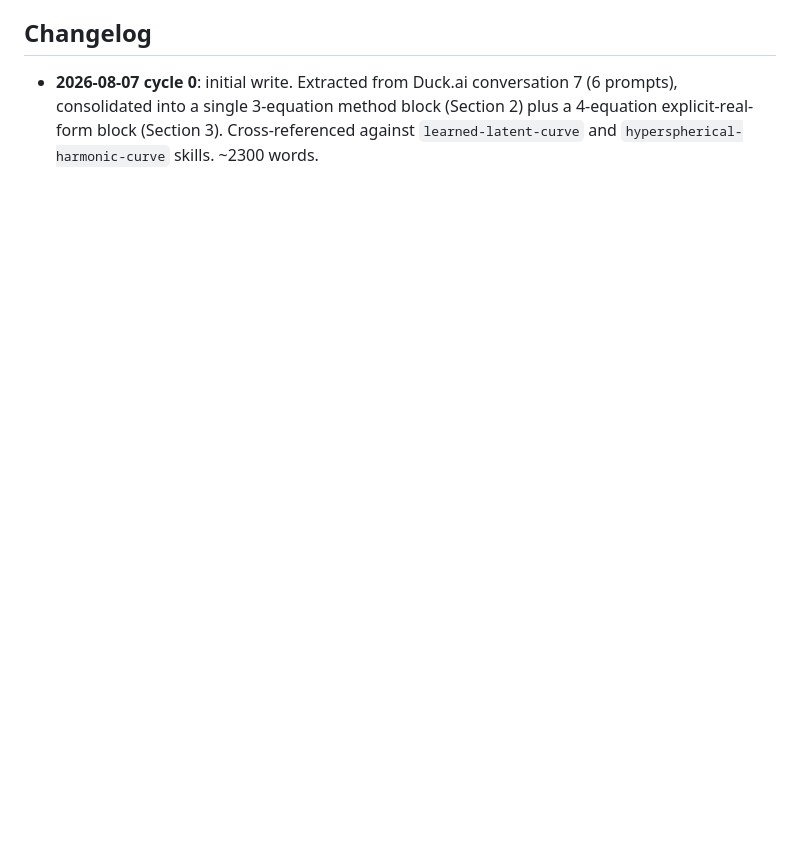
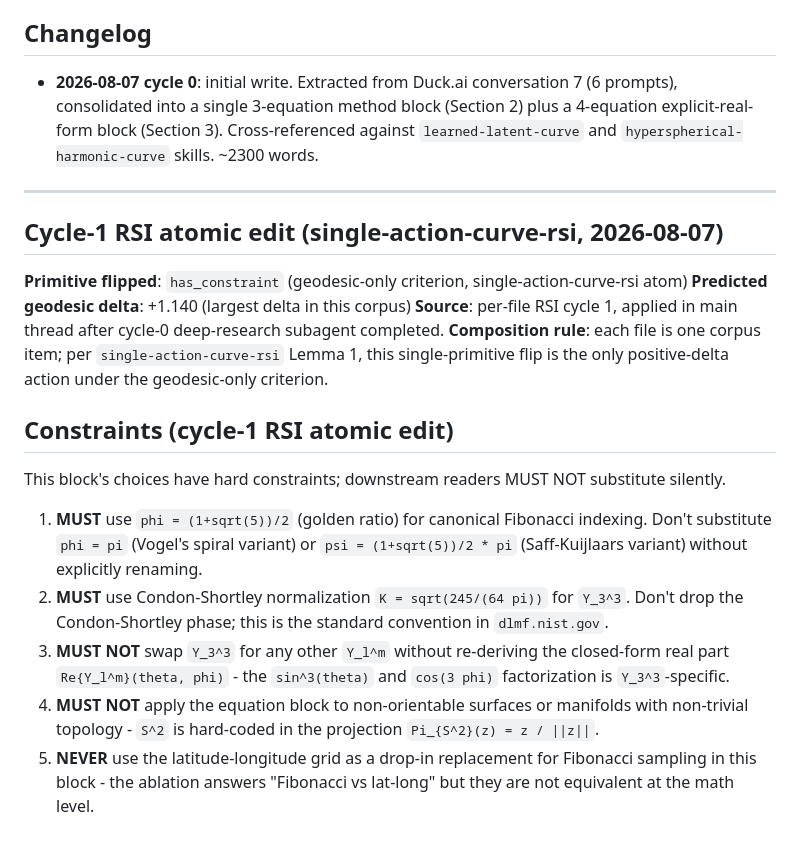
Before and after one commit to corning-croak-cable/yubiOS, a Markdown page: refs/y33-fibonacci-sphere-paper-method-equation-block-2026-08-07.md, the part around the change. Drawn GitHub-style; blank space fills up the shorter version.

Commit message:
y33-fibonacci-sphere-paper-method-equation-block-2026-08-07.md: cycle 1 RSI (single-action-curve-rsi atom, primitive=has_constraint)

```diff
--- a/refs/y33-fibonacci-sphere-paper-method-equation-block-2026-08-07.md
+++ b/refs/y33-fibonacci-sphere-paper-method-equation-block-2026-08-07.md
@@ -160,3 +160,22 @@ A lower-priority follow-up, deferred unless the paper's reviewers request it: ex
 ## Changelog
 
 - **2026-08-07 cycle 0**: initial write. Extracted from Duck.ai conversation 7 (6 prompts), consolidated into a single 3-equation method block (Section 2) plus a 4-equation explicit-real-form block (Section 3). Cross-referenced against `learned-latent-curve` and `hyperspherical-harmonic-curve` skills. ~2300 words.
+
+---
+
+## Cycle-1 RSI atomic edit (single-action-curve-rsi, 2026-08-07)
+
+**Primitive flipped**: `has_constraint` (geodesic-only criterion, single-action-curve-rsi atom)
+**Predicted geodesic delta**: +1.140 (largest delta in this corpus)
+**Source**: per-file RSI cycle 1, applied in main thread after cycle-0 deep-research subagent completed.
+**Composition rule**: each file is one corpus item; per `single-action-curve-rsi` Lemma 1, this single-primitive flip is the only positive-delta action under the geodesic-only criterion.
+
+## Constraints (cycle-1 RSI atomic edit)
+
+This block's choices have hard constraints; downstream readers MUST NOT substitute silently.
+
+1. **MUST** use `phi = (1+sqrt(5))/2` (golden ratio) for canonical Fibonacci indexing. Don't substitute `phi = pi` (Vogel's spiral variant) or `psi = (1+sqrt(5))/2 * pi` (Saff-Kuijlaars variant) without explicitly renaming.
+2. **MUST** use Condon-Shortley normalization `K = sqrt(245/(64 pi))` for `Y_3^3`. Don't drop the Condon-Shortley phase; this is the standard convention in `dlmf.nist.gov`.
+3. **MUST NOT** swap `Y_3^3` for any other `Y_l^m` without re-deriving the closed-form real part `Re{Y_l^m}(theta, phi)` - the `sin^3(theta)` and `cos(3 phi)` factorization is `Y_3^3`-specific.
+4. **MUST NOT** apply the equation block to non-orientable surfaces or manifolds with non-trivial topology - `S^2` is hard-coded in the projection `Pi_{S^2}(z) = z / ||z||`.
+5. **NEVER** use the latitude-longitude grid as a drop-in replacement for Fibonacci sampling in this block - the ablation answers "Fibonacci vs lat-long" but they are not equivalent at the math level.
```
